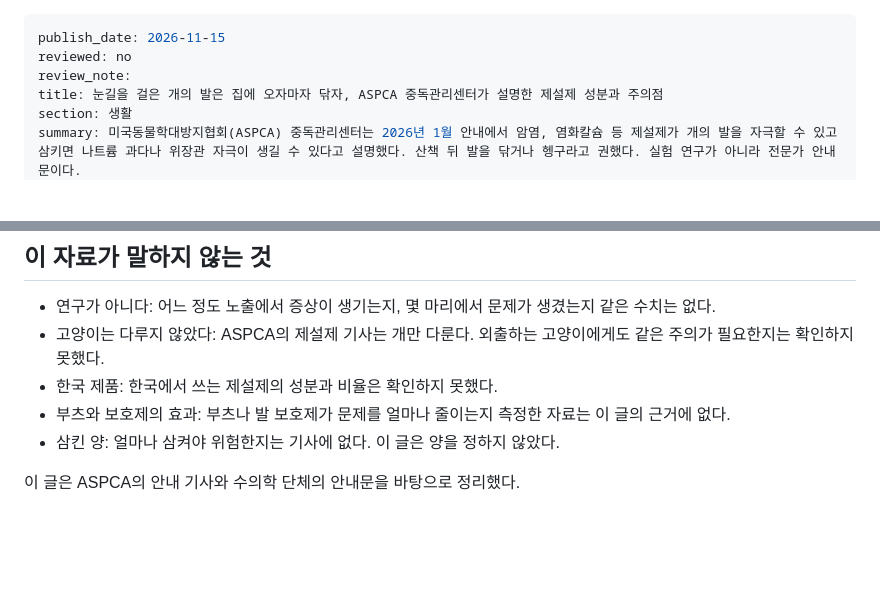
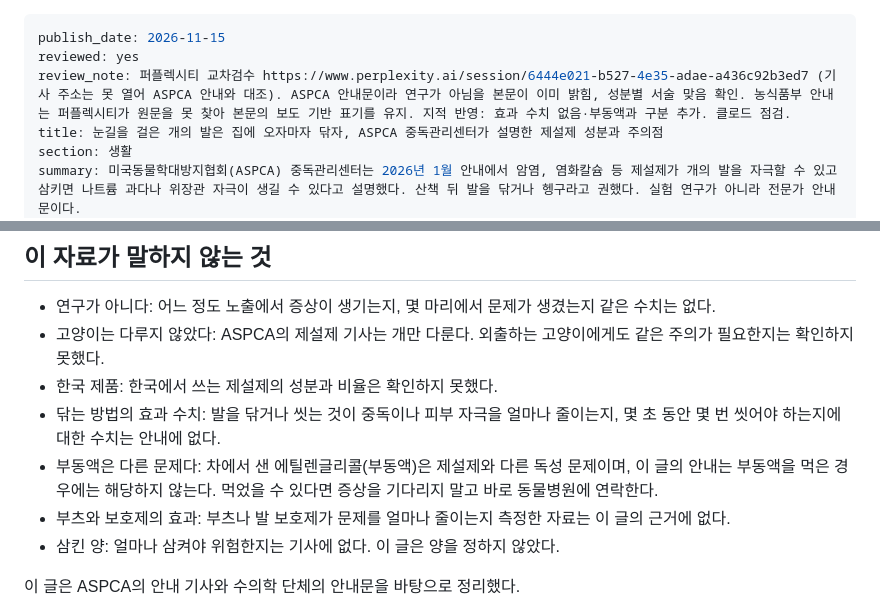
Before and after one commit to tothemoonpark-cpu/petlusnews, a Markdown page: _queue/dog-paws-deicer-salt-wipe-after-walk.md, 2 parts joined by grey strips. GitHub-like rendering; blank space fills up the shorter version.

Commit message:
기사 3편 퍼플렉시티 교차검수 반영 후 reviewed yes

```diff
--- a/_queue/dog-paws-deicer-salt-wipe-after-walk.md
+++ b/_queue/dog-paws-deicer-salt-wipe-after-walk.md
@@ -1,7 +1,7 @@
 ---
 publish_date: 2026-11-15
-reviewed: no
-review_note:
+reviewed: yes
+review_note: 퍼플렉시티 교차검수 https://www.perplexity.ai/session/6444e021-b527-4e35-adae-a436c92b3ed7 (기사 주소는 못 열어 ASPCA 안내와 대조). ASPCA 안내문이라 연구가 아님을 본문이 이미 밝힘, 성분별 서술 맞음 확인. 농식품부 안내는 퍼플렉시티가 원문을 못 찾아 본문의 보도 기반 표기를 유지. 지적 반영: 효과 수치 없음·부동액과 구분 추가. 클로드 점검.
 title: 눈길을 걸은 개의 발은 집에 오자마자 닦자, ASPCA 중독관리센터가 설명한 제설제 성분과 주의점
 section: 생활
 summary: 미국동물학대방지협회(ASPCA) 중독관리센터는 2026년 1월 안내에서 암염, 염화칼슘 등 제설제가 개의 발을 자극할 수 있고 삼키면 나트륨 과다나 위장관 자극이 생길 수 있다고 설명했다. 산책 뒤 발을 닦거나 헹구라고 권했다. 실험 연구가 아니라 전문가 안내문이다.
@@ -52,6 +52,8 @@ ASPCA 중독관리센터는 2026년 1월 22일 안내에서, 제설제로 흔히
 - 연구가 아니다: 어느 정도 노출에서 증상이 생기는지, 몇 마리에서 문제가 생겼는지 같은 수치는 없다.
 - 고양이는 다루지 않았다: ASPCA의 제설제 기사는 개만 다룬다. 외출하는 고양이에게도 같은 주의가 필요한지는 확인하지 못했다.
 - 한국 제품: 한국에서 쓰는 제설제의 성분과 비율은 확인하지 못했다.
+- 닦는 방법의 효과 수치: 발을 닦거나 씻는 것이 중독이나 피부 자극을 얼마나 줄이는지, 몇 초 동안 몇 번 씻어야 하는지에 대한 수치는 안내에 없다.
+- 부동액은 다른 문제다: 차에서 샌 에틸렌글리콜(부동액)은 제설제와 다른 독성 문제이며, 이 글의 안내는 부동액을 먹은 경우에는 해당하지 않는다. 먹었을 수 있다면 증상을 기다리지 말고 바로 동물병원에 연락한다.
 - 부츠와 보호제의 효과: 부츠나 발 보호제가 문제를 얼마나 줄이는지 측정한 자료는 이 글의 근거에 없다.
 - 삼킨 양: 얼마나 삼켜야 위험한지는 기사에 없다. 이 글은 양을 정하지 않았다.
 
```
Also changed, not shown: _queue/antifreeze-ethylene-glycol-dogs-cats-canada.md (+5 -5 lines), _queue/treats-ten-percent-calories-wsava.md (+6 -5 lines).
